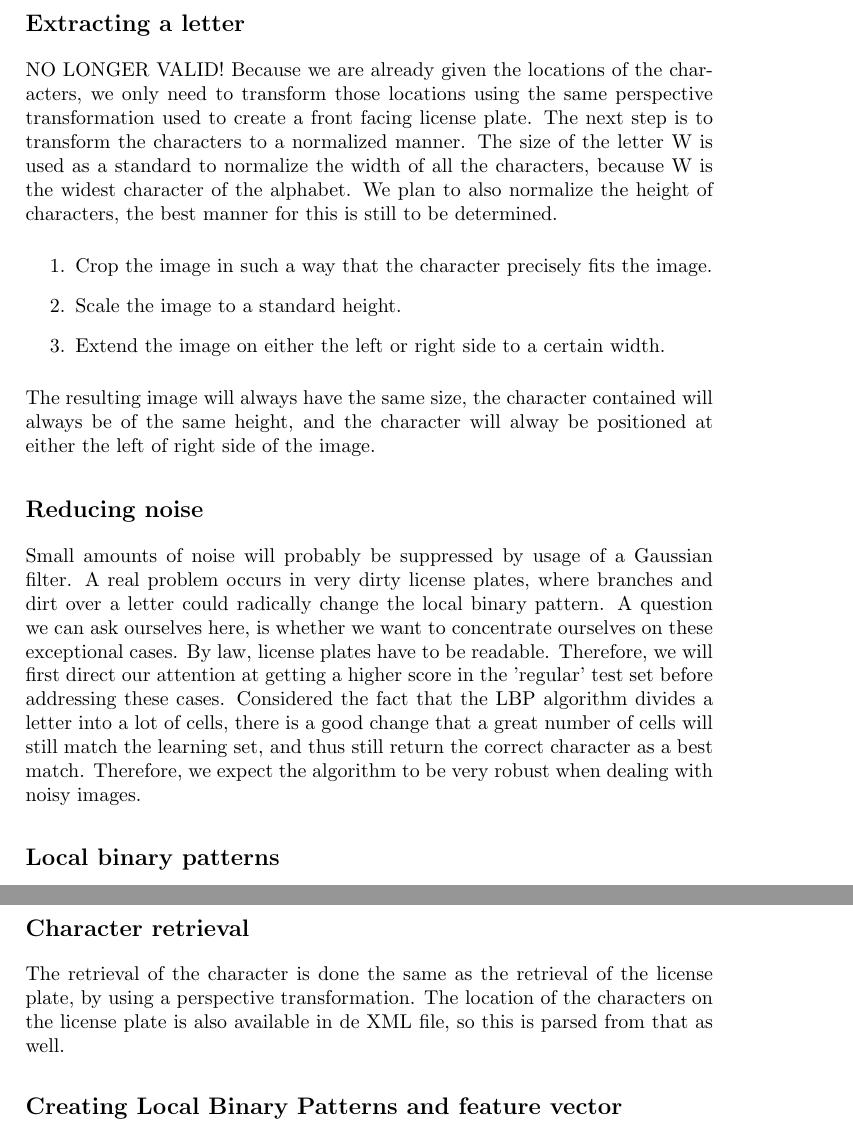
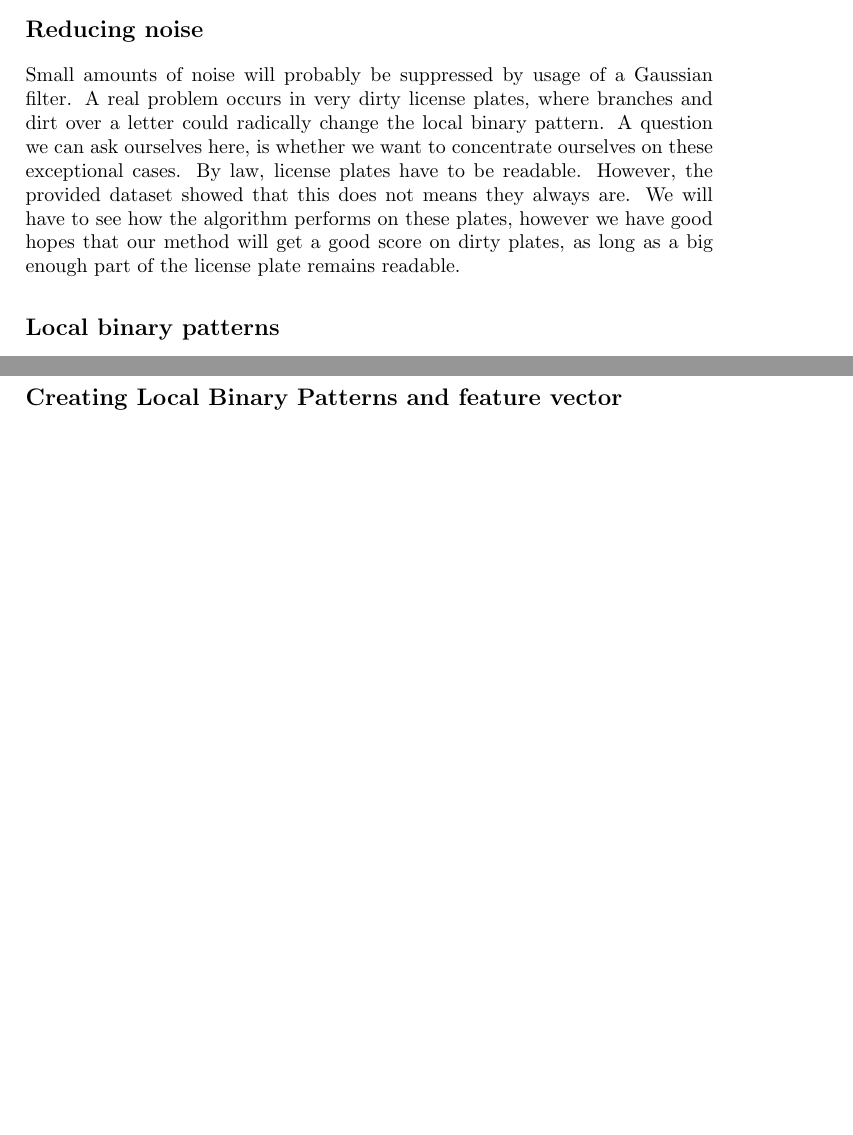
Before and after one commit to taddeus/licenseplates, a LaTeX document (docs/report.tex): two parts of pages 4 and 8 of 11 before the commit and two parts of pages 4 and 7 of 10 after it, joined at a grey line, cut at the place of the change, the shorter picture padded with empty space. Compiled offline with pdfLaTeX.

Commit message:
Changed report to properly describe the latest changes.

```diff
--- a/docs/report.tex
+++ b/docs/report.tex
@@ -80,24 +99,3 @@ dataset are supplied together with the dataset.
-\subsection{Extracting a letter}
-
-NO LONGER VALID!
-Because we are already given the locations of the characters, we only need to
-transform those locations using the same perspective transformation used to
-create a front facing license plate. The next step is to transform the
-characters to a normalized manner. The size of the letter W is used as a
-standard to normalize the width of all the characters, because W is the widest
-character of the alphabet. We plan to also normalize the height of characters,
-the best manner for this is still to be determined.
-
-\begin{enumerate}
-    \item Crop the image in such a way that the character precisely fits the
-          image.
-    \item Scale the image to a standard height.
-    \item Extend the image on either the left or right side to a certain width.
-\end{enumerate}
-
-The resulting image will always have the same size, the character contained
-will always be of the same height, and the character will alway be positioned
-at either the left of right side of the image.
 
 \subsection{Reducing noise}
 
@@ -105,13 +103,11 @@ Small amounts of noise will probably be suppressed by usage of a Gaussian
 filter. A real problem occurs in very dirty license plates, where branches and
 dirt over a letter could radically change the local binary pattern. A question
 we can ask ourselves here, is whether we want to concentrate ourselves on these
-exceptional cases. By law, license plates have to be readable. Therefore, we
-will first direct our attention at getting a higher score in the 'regular' test
-set before addressing these cases. Considered the fact that the LBP algorithm
-divides a letter into a lot of cells, there is a good change that a great
-number of cells will still match the learning set, and thus still return the
-correct character as a best match. Therefore, we expect the algorithm to be
-very robust when dealing with noisy images.
+exceptional cases. By law, license plates have to be readable. However, the
+provided dataset showed that this does not means they always are. We will have
+to see how the algorithm performs on these plates, however we have good hopes
+that our method will get a good score on dirty plates, as long as a big enough
+part of the license plate remains readable.
 
 \subsection{Local binary patterns}
 Once we have separate digits and characters, we intent to use Local Binary
@@ -275,13 +269,6 @@ Because there will probably always be a difference between the characters and
 the dirt, and the fact that the characters are very black, the shape of the
 characters will still be conserved in the LBP, even if there is dirt
 surrounding the character.
-
-\subsection{Character retrieval}
-
-The retrieval of the character is done the same as the retrieval of the license
-plate, by using a perspective transformation. The location of the characters on
-the license plate is also available in de XML file, so this is parsed from that
-as well.
 
 \subsection{Creating Local Binary Patterns and feature vector}
 
```
Also changed, not shown: docs/report.tex (79 more changed lines).
